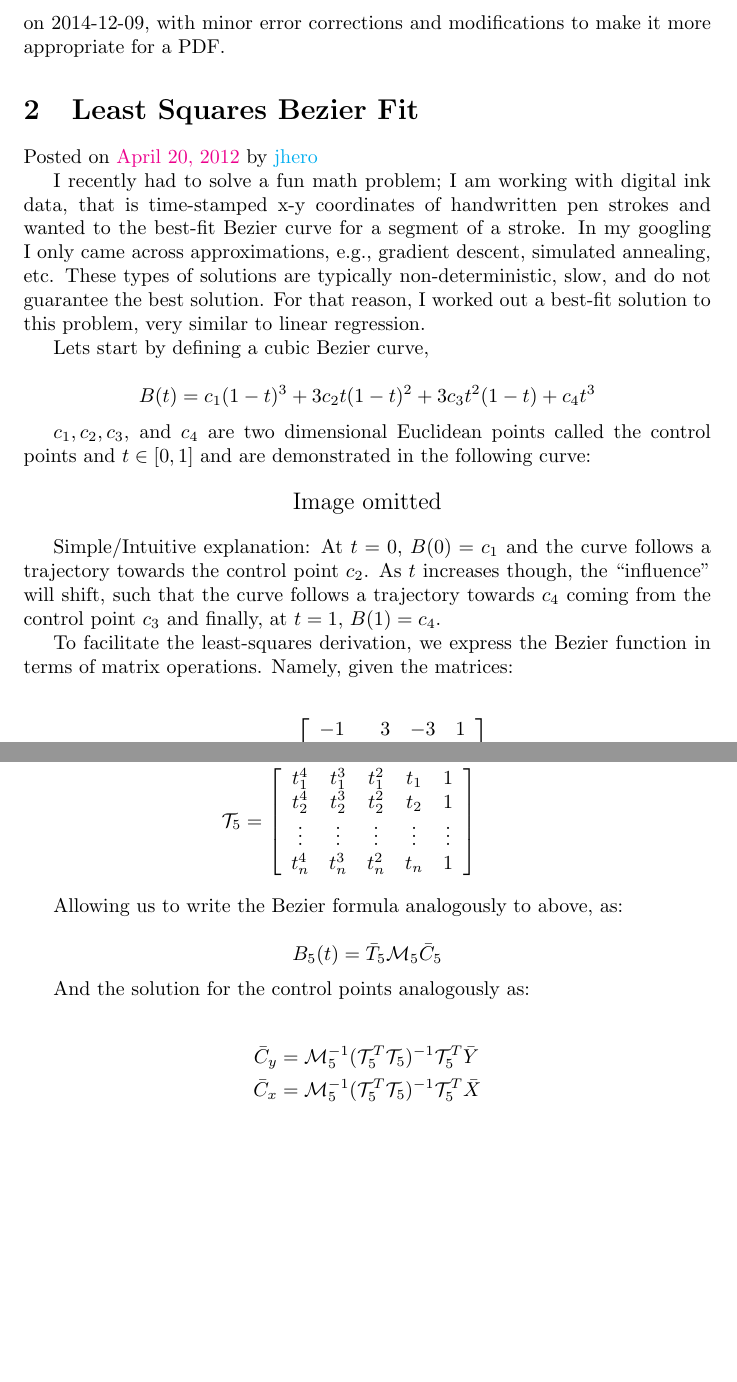
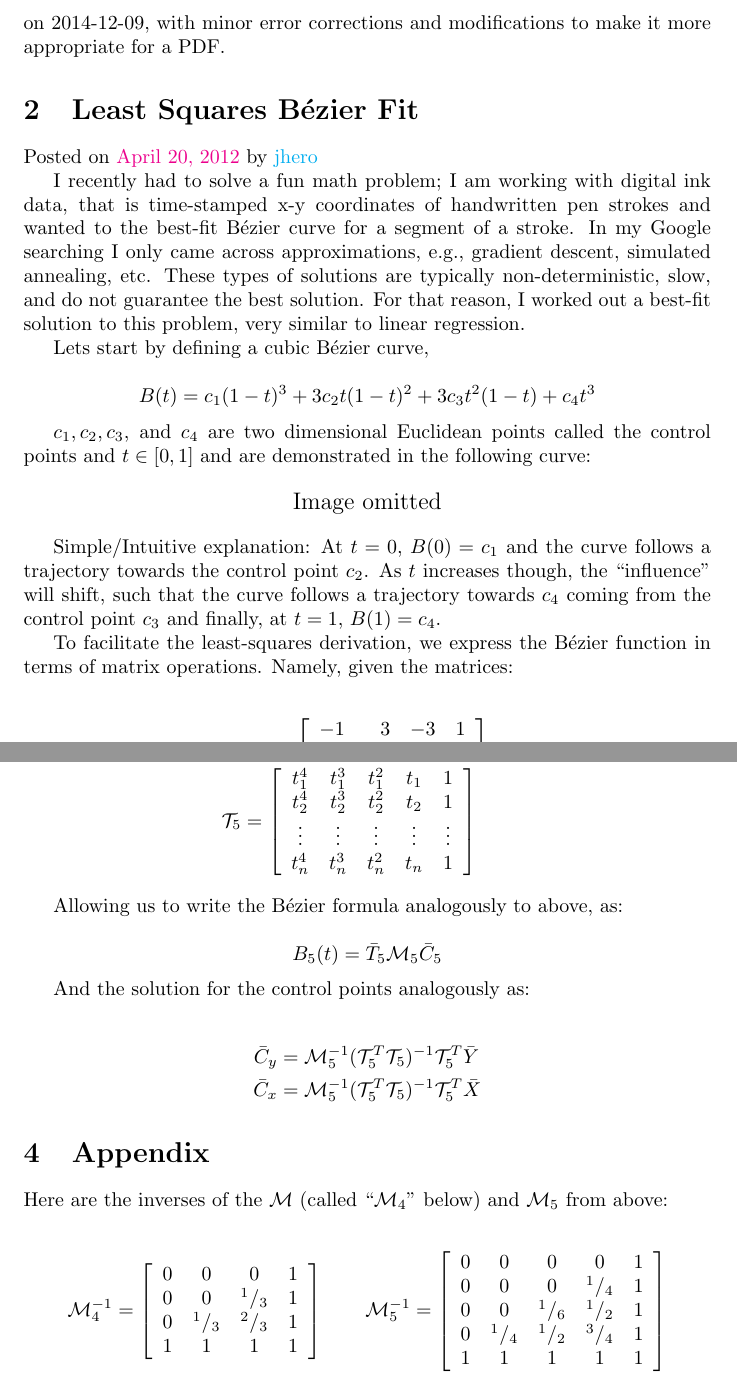
Before and after one commit to jamoozy/libsr, a LaTeX document (docs/bezier.tex): two parts of pages 1 and 4 of 4, joined at a grey line, cut so that both start at the same text, the shorter picture padded with empty space. Compiled offline with pdfLaTeX.

Commit message:
Minor updates to bezier doc.
Pre-computed matrix inverses to help with the implementation.

```diff
--- a/docs/bezier.tex
+++ b/docs/bezier.tex
@@ -5,6 +5,7 @@
 \usepackage{amsmath}
 
 \newcommand{\Ith}{\ensuremath{i^\textrm{\footnotesize th}}}
+\newcommand{\lfrac}[2]{\ensuremath{^#1/_#2}}
 
 \begin{document}
 
@@ -16,13 +17,13 @@ This is a quick write-up of the method used by my B\'ezier curve fitter.  The fo
 \end{quote}
 on 2014-12-09, with minor error corrections and modifications to make it more appropriate for a PDF.
 
-\section{Least Squares Bezier Fit}
+\section{Least Squares B\'ezier Fit}
 
 Posted on \href{http://jimherold.com/2012/04/20/least-squares-bezier-fit/}{April 20, 2012} by \href{jimherold.com/author/jhero}{jhero}
 
-I recently had to solve a fun math problem; I am working with digital ink data, that is time-stamped x-y coordinates of handwritten pen strokes and wanted to the best-fit Bezier curve for a segment of a stroke. In my googling I only came across approximations, e.g., gradient descent, simulated annealing, etc. These types of solutions are typically non-deterministic, slow, and do not guarantee the best solution. For that reason, I worked out a best-fit solution to this problem, very similar to linear regression.
+I recently had to solve a fun math problem; I am working with digital ink data, that is time-stamped x-y coordinates of handwritten pen strokes and wanted to the best-fit B\'ezier curve for a segment of a stroke. In my Google searching I only came across approximations, e.g., gradient descent, simulated annealing, etc. These types of solutions are typically non-deterministic, slow, and do not guarantee the best solution. For that reason, I worked out a best-fit solution to this problem, very similar to linear regression.
 
-Lets start by defining a cubic Bezier curve,
+Lets start by defining a cubic B\'ezier curve,
 
 \[B(t)=c_1(1-t)^3+3c_2t(1-t)^2+3c_3t^2(1-t)+c_4t^3\]
 
@@ -35,7 +36,7 @@ $c_1, c_2, c_3$, and $c_4$ are two dimensional Euclidean points called the contr
 
 Simple/Intuitive explanation: At $t=0$, $B(0)=c_1$ and the curve follows a trajectory towards the control point $c_2$. As $t$ increases though, the ``influence'' will shift, such that the curve follows a trajectory towards $c_4$ coming from the control point $c_3$ and finally, at $t=1$, $B(1)=c_4$.
 
-To facilitate the least-squares derivation, we express the Bezier function in terms of matrix operations. Namely, given the matrices:
+To facilitate the least-squares derivation, we express the B\'ezier function in terms of matrix operations. Namely, given the matrices:
 
 \begin{align*}
   \mathcal{M} &= \left[
@@ -148,4 +149,24 @@ And the solution for the control points analogously as:
   \bar{C}_x &= \mathcal{M}_5^{-1}(\mathcal{T}_5^T\mathcal{T}_5)^{-1}\mathcal{T}_5^T\bar{X}
 \end{align*}
 
+\section{Appendix}
+
+Here are the inverses of the $\mathcal{M}$ (called ``$\mathcal{M}_4$'' below) and $\mathcal{M}_5$ from above:
+
+\begin{align*}
+  \mathcal{M}_4^{-1} &= \left[\begin{array}{cccc}
+    0 & 0 & 0 & 1 \\
+    0 & 0 & \lfrac{1}{3} & 1 \\
+    0 & \lfrac{1}{3} & \lfrac{2}{3} & 1 \\
+    1 & 1 & 1 & 1
+  \end{array}\right] &
+  \mathcal{M}_5^{-1} &= \left[\begin{array}{ccccc}
+  0 & 0 & 0 & 0 & 1 \\
+  0 & 0 & 0 & \lfrac{1}{4} & 1 \\
+  0 & 0 & \lfrac{1}{6} & \lfrac{1}{2} & 1 \\
+  0 & \lfrac{1}{4} & \lfrac{1}{2} & \lfrac{3}{4} & 1 \\
+  1 & 1 & 1 & 1 & 1
+  \end{array}\right]
+\end{align*}
+
 \end{document}
```
Also changed, not shown: docs/bezier.tex (14 more changed lines).
